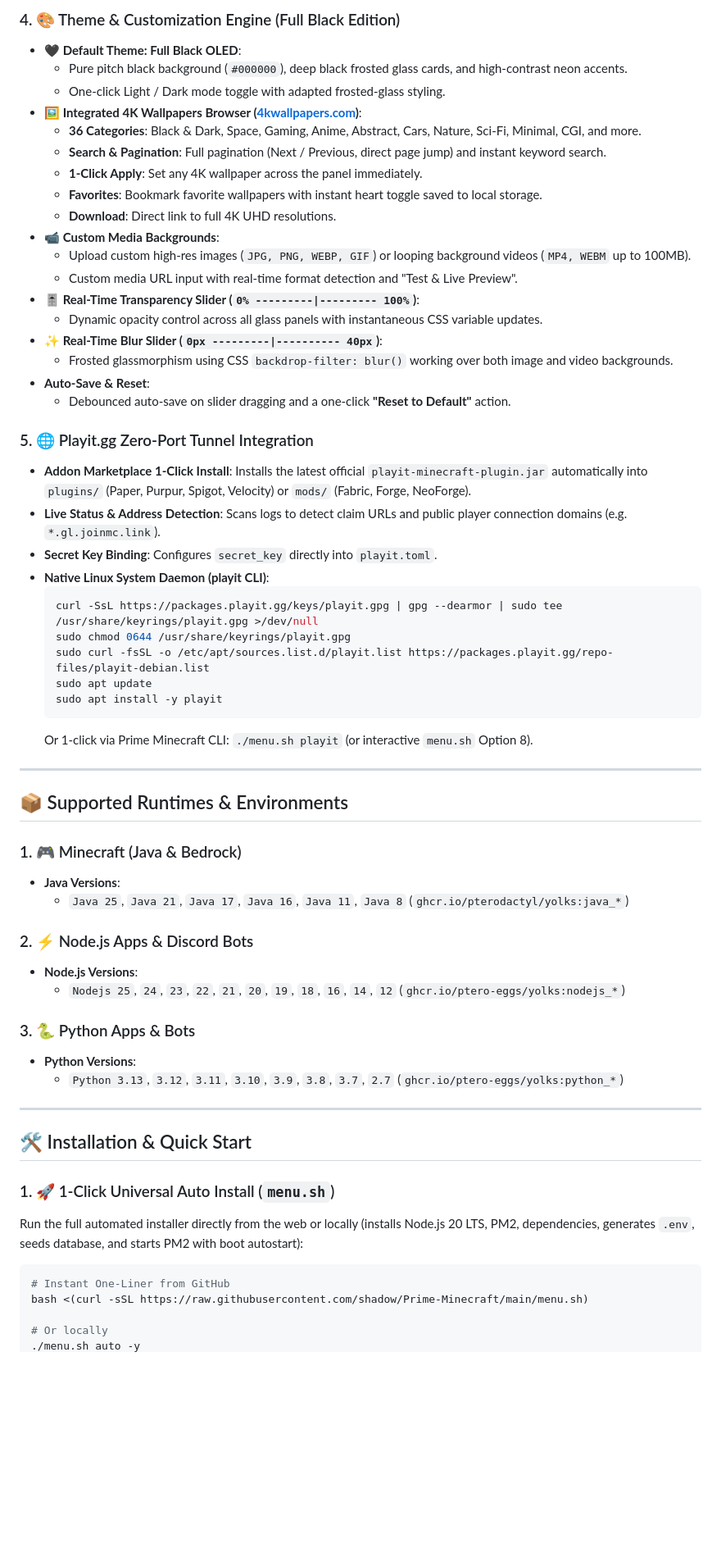
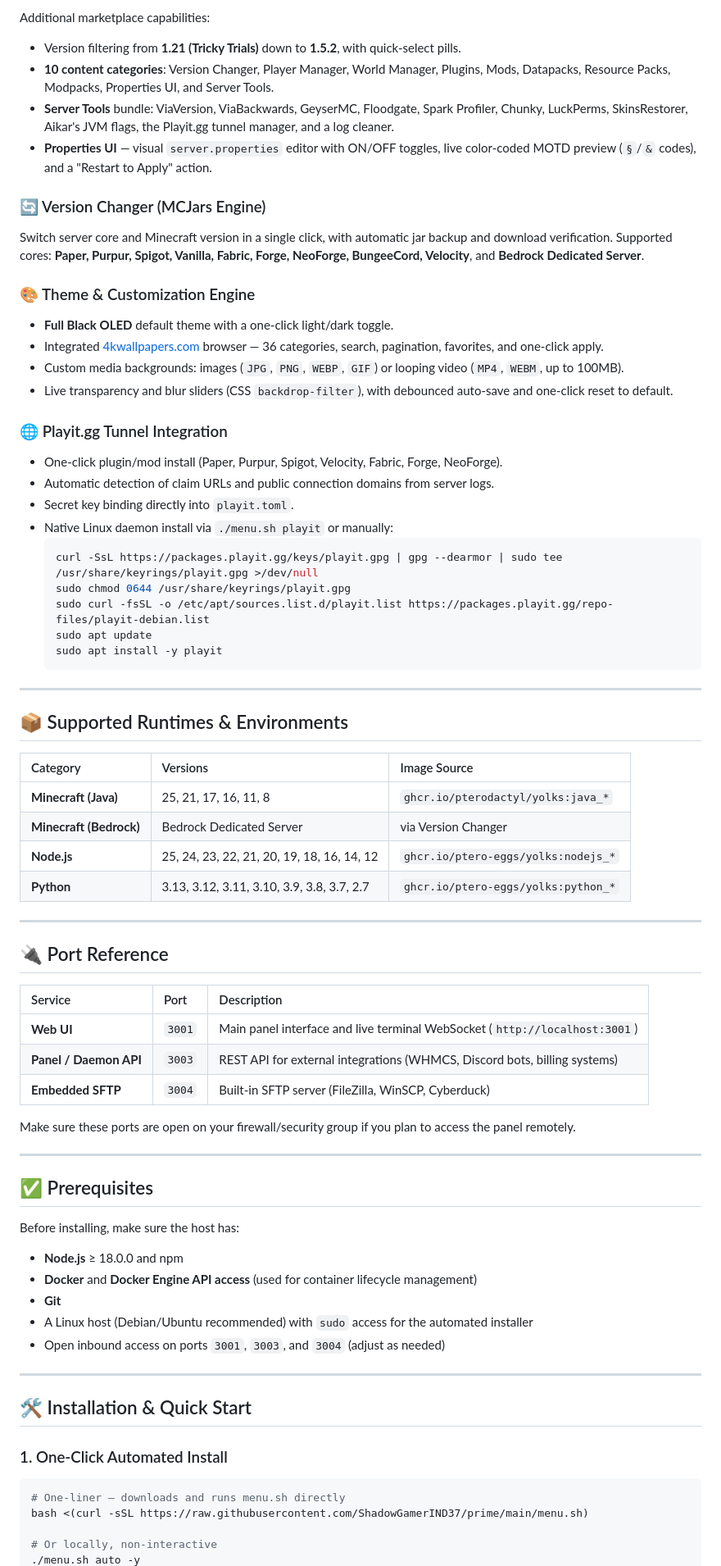
Before and after one commit to ShadowGamerIND37/prime, a Markdown page: README.md, the part around one of its changes. Shown at 82% size. Rendered like a GitHub page; blank space fills up the shorter version.

````diff
--- a/README.md
+++ b/README.md
@@ -57,29 +52,24 @@
 
-### 4. 🎨 Theme & Customization Engine (Full Black Edition)
-- **🖤 Default Theme: Full Black OLED**:
-  - Pure pitch black background (`#000000`), deep black frosted glass cards, and high-contrast neon accents.
-  - One-click Light / Dark mode toggle with adapted frosted-glass styling.
-- **🖼️ Integrated 4K Wallpapers Browser ([4kwallpapers.com](https://4kwallpapers.com/))**:
-  - **36 Categories**: Black & Dark, Space, Gaming, Anime, Abstract, Cars, Nature, Sci-Fi, Minimal, CGI, and more.
-  - **Search & Pagination**: Full pagination (Next / Previous, direct page jump) and instant keyword search.
-  - **1-Click Apply**: Set any 4K wallpaper across the panel immediately.
-  - **Favorites**: Bookmark favorite wallpapers with instant heart toggle saved to local storage.
-  - **Download**: Direct link to full 4K UHD resolutions.
-- **📹 Custom Media Backgrounds**:
-  - Upload custom high-res images (`JPG, PNG, WEBP, GIF`) or looping background videos (`MP4, WEBM` up to 100MB).
-  - Custom media URL input with real-time format detection and "Test & Live Preview".
-- **🎚️ Real-Time Transparency Slider (`0% ---------|--------- 100%`)**:
-  - Dynamic opacity control across all glass panels with instantaneous CSS variable updates.
-- **✨ Real-Time Blur Slider (`0px ---------|---------- 40px`)**:
-  - Frosted glassmorphism using CSS `backdrop-filter: blur()` working over both image and video backgrounds.
-- **Auto-Save & Reset**:
-  - Debounced auto-save on slider dragging and a one-click **"Reset to Default"** action.
+Additional marketplace capabilities:
+- Version filtering from **1.21 (Tricky Trials)** down to **1.5.2**, with quick-select pills.
+- **10 content categories**: Version Changer, Player Manager, World Manager, Plugins, Mods, Datapacks, Resource Packs, Modpacks, Properties UI, and Server Tools.
+- **Server Tools** bundle: ViaVersion, ViaBackwards, GeyserMC, Floodgate, Spark Profiler, Chunky, LuckPerms, SkinsRestorer, Aikar's JVM flags, the Playit.gg tunnel manager, and a log cleaner.
+- **Properties UI** — visual `server.properties` editor with ON/OFF toggles, live color-coded MOTD preview (`§`/`&` codes), and a "Restart to Apply" action.
 
-### 5. 🌐 Playit.gg Zero-Port Tunnel Integration
-- **Addon Marketplace 1-Click Install**: Installs the latest official `playit-minecraft-plugin.jar` automatically into `plugins/` (Paper, Purpur, Spigot, Velocity) or `mods/` (Fabric, Forge, NeoForge).
-- **Live Status & Address Detection**: Scans logs to detect claim URLs and public player connection domains (e.g. `*.gl.joinmc.link`).
-- **Secret Key Binding**: Configures `secret_key` directly into `playit.toml`.
-- **Native Linux System Daemon (playit CLI)**:
+### 🔄 Version Changer (MCJars Engine)
+Switch server core and Minecraft version in a single click, with automatic jar backup and download verification. Supported cores: **Paper, Purpur, Spigot, Vanilla, Fabric, Forge, NeoForge, BungeeCord, Velocity**, and **Bedrock Dedicated Server**.
+
+### 🎨 Theme & Customization Engine
+- **Full Black OLED** default theme with a one-click light/dark toggle.
+- Integrated [4kwallpapers.com](https://4kwallpapers.com) browser — 36 categories, search, pagination, favorites, and one-click apply.
+- Custom media backgrounds: images (`JPG`, `PNG`, `WEBP`, `GIF`) or looping video (`MP4`, `WEBM`, up to 100MB).
+- Live transparency and blur sliders (CSS `backdrop-filter`), with debounced auto-save and one-click reset to default.
+
+### 🌐 Playit.gg Tunnel Integration
+- One-click plugin/mod install (Paper, Purpur, Spigot, Velocity, Fabric, Forge, NeoForge).
+- Automatic detection of claim URLs and public connection domains from server logs.
+- Secret key binding directly into `playit.toml`.
+- Native Linux daemon install via `./menu.sh playit` or manually:
   ```bash
   curl -SsL https://packages.playit.gg/keys/playit.gpg | gpg --dearmor | sudo tee /usr/share/keyrings/playit.gpg >/dev/null
   sudo chmod 0644 /usr/share/keyrings/playit.gpg
@@ -87,33 +77,51 @@
   sudo apt update
   sudo apt install -y playit
   ```
-  Or 1-click via Prime Minecraft CLI: `./menu.sh playit` (or interactive `menu.sh` Option 8).
 
 ---
 
 ## 📦 Supported Runtimes & Environments
 
-### 1. 🎮 Minecraft (Java & Bedrock)
-- **Java Versions**:
-  - `Java 25`, `Java 21`, `Java 17`, `Java 16`, `Java 11`, `Java 8` (`ghcr.io/pterodactyl/yolks:java_*`)
+| Category | Versions | Image Source |
+| :--- | :--- | :--- |
+| **Minecraft (Java)** | 25, 21, 17, 16, 11, 8 | `ghcr.io/pterodactyl/yolks:java_*` |
+| **Minecraft (Bedrock)** | Bedrock Dedicated Server | via Version Changer |
+| **Node.js** | 25, 24, 23, 22, 21, 20, 19, 18, 16, 14, 12 | `ghcr.io/ptero-eggs/yolks:nodejs_*` |
+| **Python** | 3.13, 3.12, 3.11, 3.10, 3.9, 3.8, 3.7, 2.7 | `ghcr.io/ptero-eggs/yolks:python_*` |
 
-### 2. ⚡ Node.js Apps & Discord Bots
-- **Node.js Versions**:
-  - `Nodejs 25`, `24`, `23`, `22`, `21`, `20`, `19`, `18`, `16`, `14`, `12` (`ghcr.io/ptero-eggs/yolks:nodejs_*`)
+---
 
-### 3. 🐍 Python Apps & Bots
-- **Python Versions**:
-  - `Python 3.13`, `3.12`, `3.11`, `3.10`, `3.9`, `3.8`, `3.7`, `2.7` (`ghcr.io/ptero-eggs/yolks:python_*`)
+## 🔌 Port Reference
+
+| Service | Port | Description |
+| :--- | :--- | :--- |
+| **Web UI** | `3001` | Main panel interface and live terminal WebSocket (`http://localhost:3001`) |
+| **Panel / Daemon API** | `3003` | REST API for external integrations (WHMCS, Discord bots, billing systems) |
+| **Embedded SFTP** | `3004` | Built-in SFTP server (FileZilla, WinSCP, Cyberduck) |
+
+Make sure these ports are open on your firewall/security group if you plan to access the panel remotely.
+
+---
+
+## ✅ Prerequisites
+
+Before installing, make sure the host has:
+
+- **Node.js** ≥ 18.0.0 and npm
+- **Docker** and **Docker Engine API access** (used for container lifecycle management)
+- **Git**
+- A Linux host (Debian/Ubuntu recommended) with `sudo` access for the automated installer
+- Open inbound access on ports `3001`, `3003`, and `3004` (adjust as needed)
 
 ---
 
 ## 🛠️ Installation & Quick Start
 
-### 1. 🚀 1-Click Universal Auto Install (`menu.sh`)
-Run the full automated installer directly from the web or locally (installs Node.js 20 LTS, PM2, dependencies, generates `.env`, seeds database, and starts PM2 with boot autostart):
+### 1. One-Click Automated Install
+
 ```bash
-# Instant One-Liner from GitHub
-bash <(curl -sSL https://raw.githubusercontent.com/shadow/Prime-Minecraft/main/menu.sh)
+# One-liner — downloads and runs menu.sh directly
+bash <(curl -sSL https://raw.githubusercontent.com/ShadowGamerIND37/prime/main/menu.sh)
 
-# Or locally
+# Or locally, non-interactive
 ./menu.sh auto -y
````
Also changed, not shown: other parts of README.md (+152 -108 lines).
